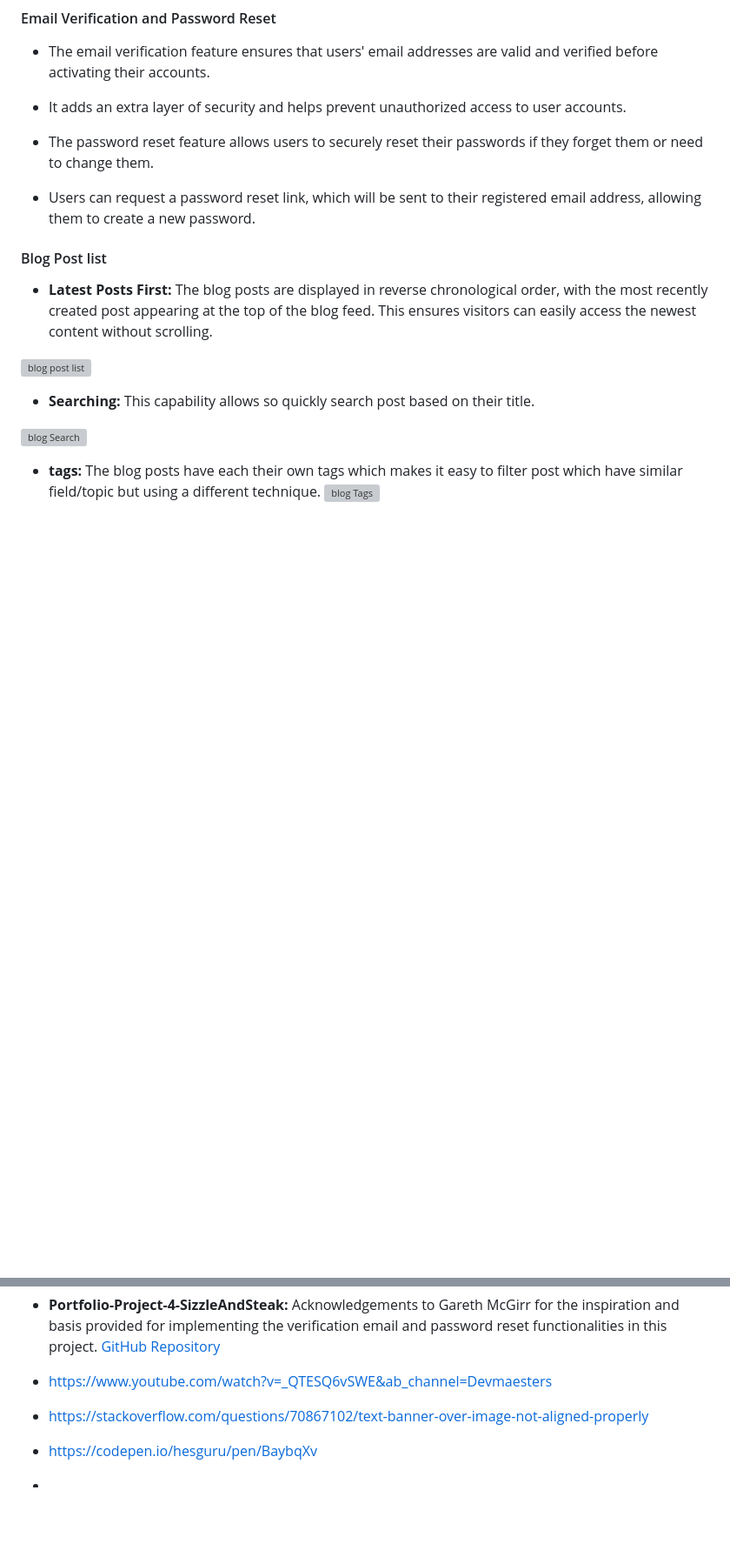
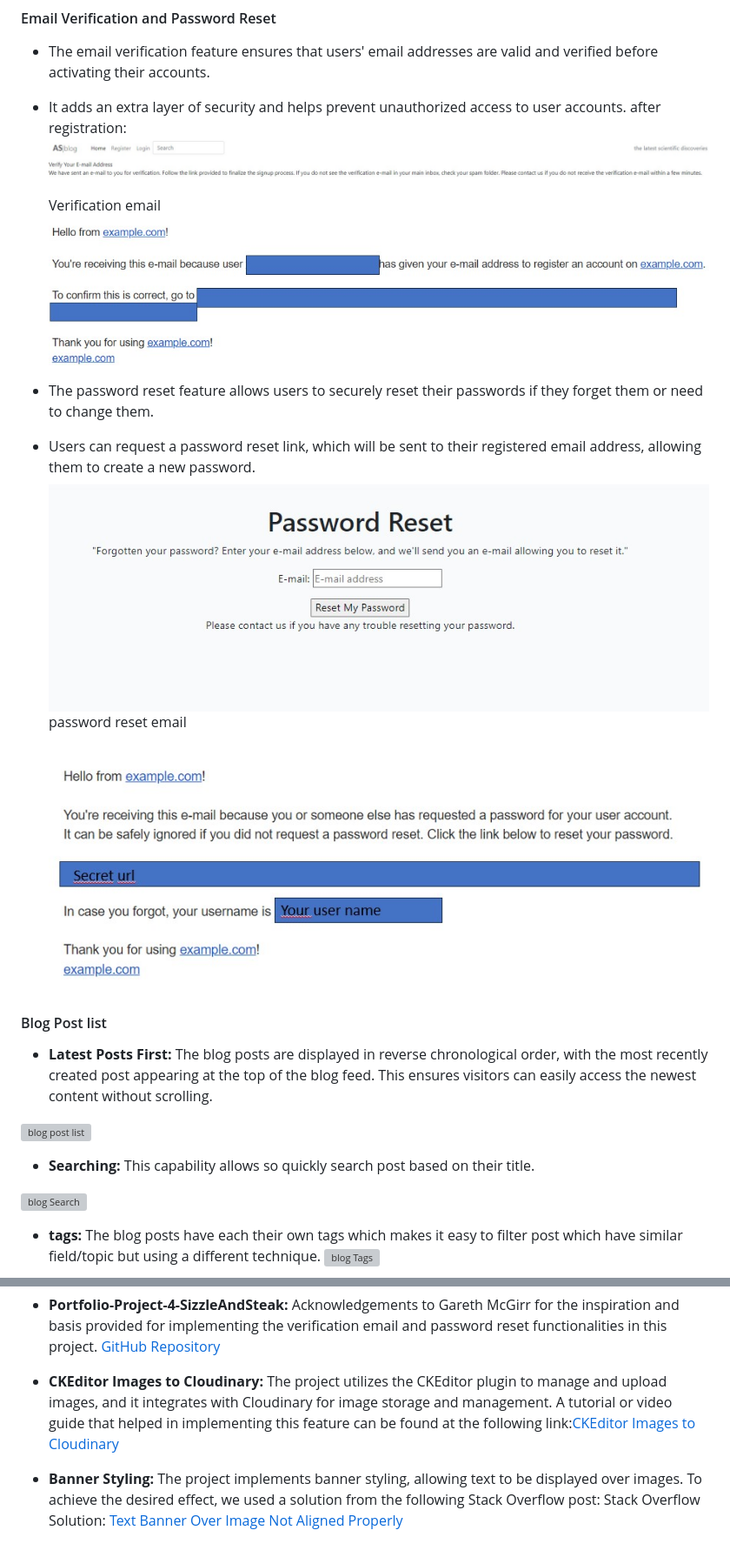
Before and after one commit to Frangidha/AS-blog, a Markdown page: README.md, 2 parts joined by grey strips. Shown: that part at 87% size. Rendered like a GitHub page; pictures changed too: static/images/readme/Password resetmail.jpg (added), static/images/readme/verificationemail.jpg (added); blank space fills up the shorter version; grey boxes are pictures that could not be loaded.

Commit message:
readme images emails and testing

```diff
--- a/README.md
+++ b/README.md
@@ -236,11 +241,17 @@ Implementing the User Registration and Authentication feature enhances the secur
 
 - The email verification feature ensures that users' email addresses are valid and verified before activating their accounts.
 - It adds an extra layer of security and helps prevent unauthorized access to user accounts.
+  after registration:
+  ![Verification pop up](./static/images/readme/Verification%20message.jpg)
+  Verification email
+  ![Verification pop up](./static/images/readme/verificationemail.jpg)
 
 
 - The password reset feature allows users to securely reset their passwords if they forget them or need to change them.
 - Users can request a password reset link, which will be sent to their registered email address, allowing them to create a new password.
-
+  ![password reset view](./static/images/readme/Password%20reset.jpg)
+  password reset email
+  ![password reset email](./static/images/readme/Password%20resetmail.jpg)
 
 #### Blog Post list
 
@@ -1063,7 +1098,7 @@ This project acknowledges the following resources and individuals who contribute
 - **Matt Rudge from Code Institute:** Grateful acknowledgement goes to Matt Rudge from Code Institute for his valuable contributions. You can find his work and resources in the [Code Institute Django3blog](https://github.com/Code-Institute-Solutions/Django3blog/tree/master/12_final_deployment) GitHub repository.
 
 - **Portfolio-Project-4-SizzleAndSteak:** Acknowledgements to Gareth McGirr for the inspiration and basis provided for implementing the verification email and password reset functionalities in this project. [GitHub Repository](https://github.com/Gareth-McGirr/Portfolio-Project-4-SizzleAndSteak)
-- https://www.youtube.com/watch?v=_QTESQ6vSWE&ab_channel=Devmaesters
-- https://stackoverflow.com/questions/70867102/text-banner-over-image-not-aligned-properly
-- https://codepen.io/hesguru/pen/BaybqXv
--
+- **CKEditor Images to Cloudinary:**
+   The project utilizes the CKEditor plugin to manage and upload images, and it integrates with Cloudinary for image storage and management. A tutorial or video guide that helped in implementing this feature can be found at the following link:[CKEditor Images to Cloudinary](https://www.youtube.com/watch?v=_QTESQ6vSWE&ab_channel=Devmaesters)
+- **Banner Styling:**
+   The project implements banner styling, allowing text to be displayed over images. To achieve the desired effect, we used a solution from the following Stack Overflow post: Stack Overflow Solution: [Text Banner Over Image Not Aligned Properly](https://stackoverflow.com/questions/70867102/text-banner-over-image-not-aligned-properly)
```
Also changed, not shown: other parts of README.md (+33 -4 lines), static/images/readme/IP.jpg (added), static/images/readme/Test email.jpg (added).
